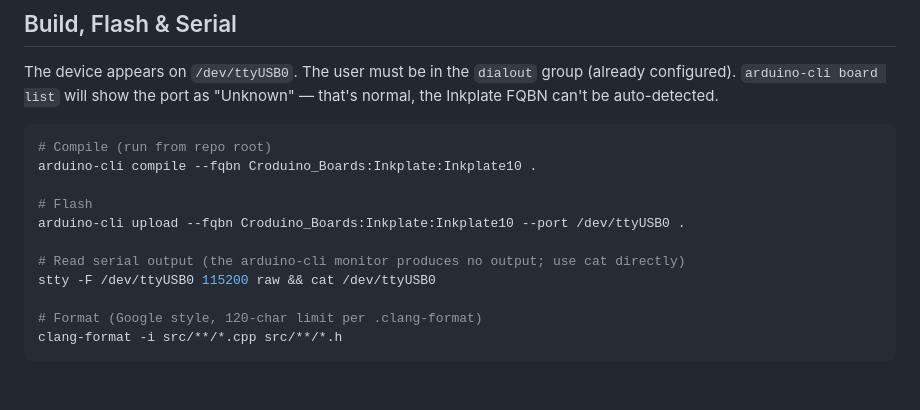
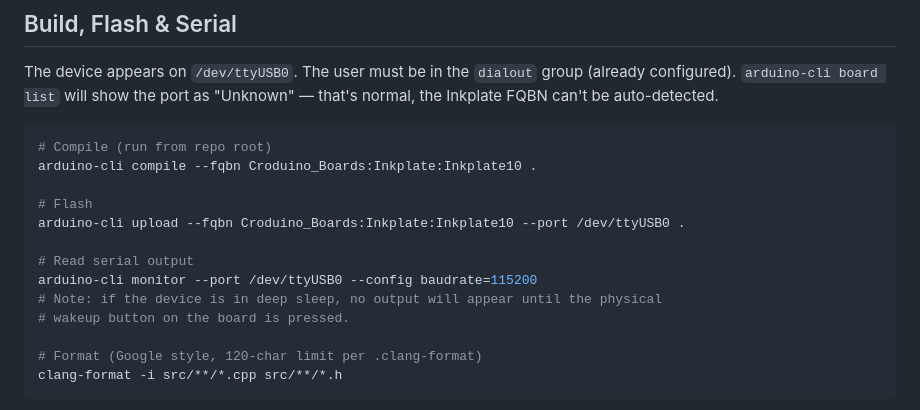
Before and after one commit to samacleese/Weather_Station_2, a Markdown page: CLAUDE.md, the part around the change. Rendered like a GitHub page; blank space fills up the shorter version.

Commit message:
docs: correct serial monitor notes - monitor works, wakeup requires physical button

```diff
--- a/CLAUDE.md
+++ b/CLAUDE.md
@@ -17,8 +17,10 @@ arduino-cli compile --fqbn Croduino_Boards:Inkplate:Inkplate10 .
 # Flash
 arduino-cli upload --fqbn Croduino_Boards:Inkplate:Inkplate10 --port /dev/ttyUSB0 .
 
-# Read serial output (the arduino-cli monitor produces no output; use cat directly)
-stty -F /dev/ttyUSB0 115200 raw && cat /dev/ttyUSB0
+# Read serial output
+arduino-cli monitor --port /dev/ttyUSB0 --config baudrate=115200
+# Note: if the device is in deep sleep, no output will appear until the physical
+# wakeup button on the board is pressed.
 
 # Format (Google style, 120-char limit per .clang-format)
 clang-format -i src/**/*.cpp src/**/*.h
```
